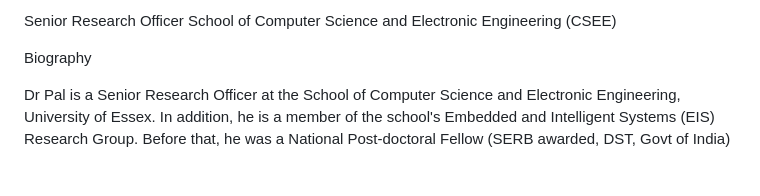
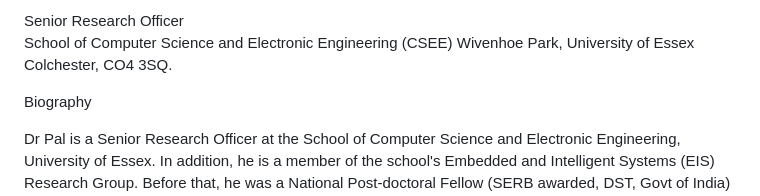
Before and after one commit to chandrajitpal/chandrajitpal.github.io, a Markdown page: README.md, the part around the change. Rendered like a GitHub page; blank space fills up the shorter version.

```diff
--- a/README.md
+++ b/README.md
@@ -1,5 +1,7 @@
-Senior Research Officer
-School of Computer Science and Electronic Engineering (CSEE)
+Senior Research Officer <br>
+School of Computer Science and Electronic Engineering (CSEE)<be>
+Wivenhoe Park, University of Essex <br> Colchester, CO4 3SQ.
+
 
 
 Biography
```
